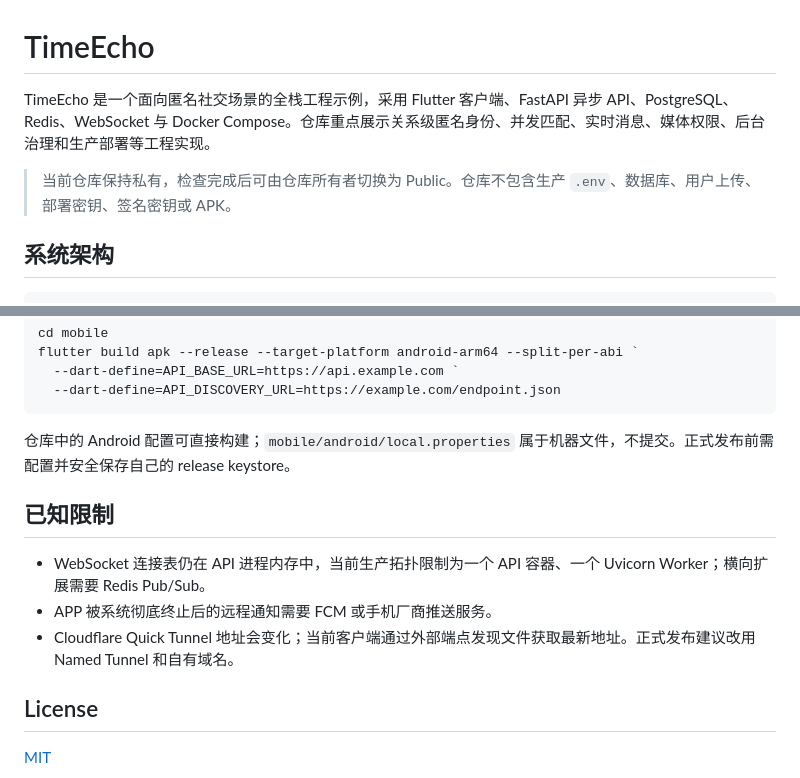
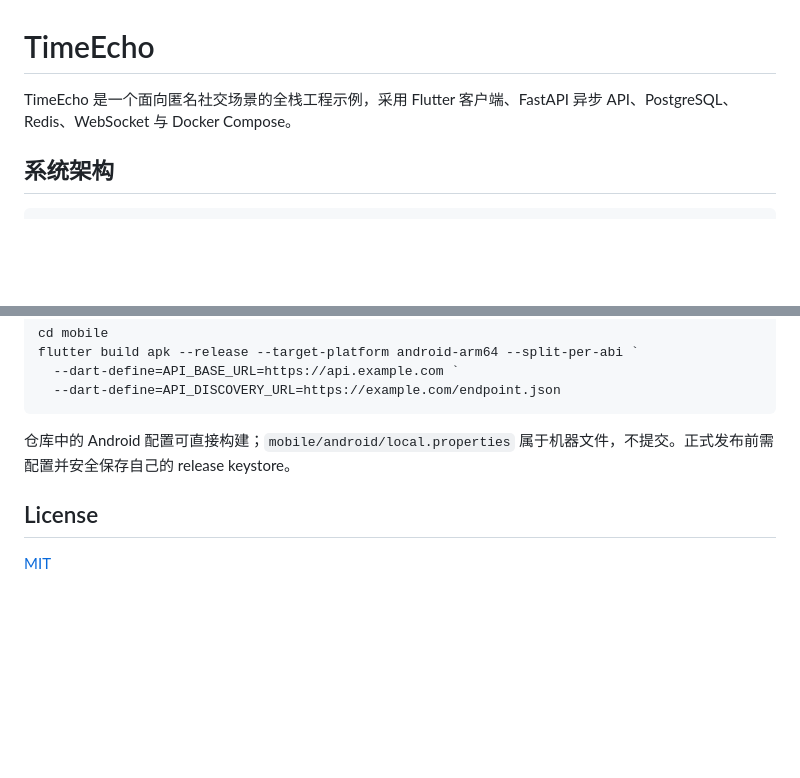
Before and after one commit to 89few/timeecho, a Markdown page: README.md, 2 parts joined by grey strips. Drawn GitHub-style; blank space fills up the shorter version.

```diff
--- a/README.md
+++ b/README.md
@@ -1,8 +1,6 @@
 # TimeEcho
 
-TimeEcho 是一个面向匿名社交场景的全栈工程示例，采用 Flutter 客户端、FastAPI 异步 API、PostgreSQL、Redis、WebSocket 与 Docker Compose。仓库重点展示关系级匿名身份、并发匹配、实时消息、媒体权限、后台治理和生产部署等工程实现。
-
-> 当前仓库保持私有，检查完成后可由仓库所有者切换为 Public。仓库不包含生产 `.env`、数据库、用户上传、部署密钥、签名密钥或 APK。
+TimeEcho 是一个面向匿名社交场景的全栈工程示例，采用 Flutter 客户端、FastAPI 异步 API、PostgreSQL、Redis、WebSocket 与 Docker Compose。
 
 ## 系统架构
 
@@ -159,12 +157,6 @@ flutter build apk --release --target-platform android-arm64 --split-per-abi `
 
 仓库中的 Android 配置可直接构建；`mobile/android/local.properties` 属于机器文件，不提交。正式发布前需配置并安全保存自己的 release keystore。
 
-## 已知限制
-
-- WebSocket 连接表仍在 API 进程内存中，当前生产拓扑限制为一个 API 容器、一个 Uvicorn Worker；横向扩展需要 Redis Pub/Sub。
-- APP 被系统彻底终止后的远程通知需要 FCM 或手机厂商推送服务。
-- Cloudflare Quick Tunnel 地址会变化；当前客户端通过外部端点发现文件获取最新地址。正式发布建议改用 Named Tunnel 和自有域名。
-
 ## License
 
 [MIT](LICENSE)
```
